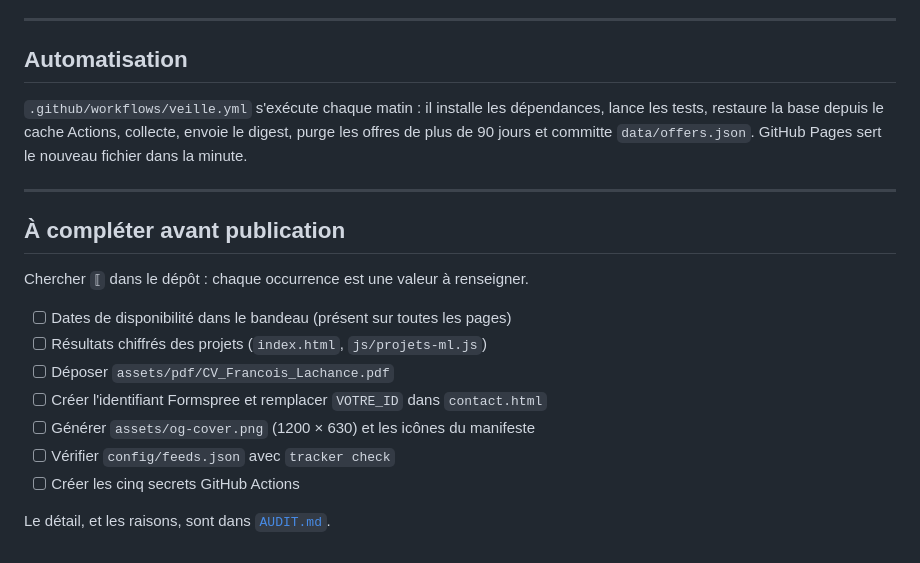
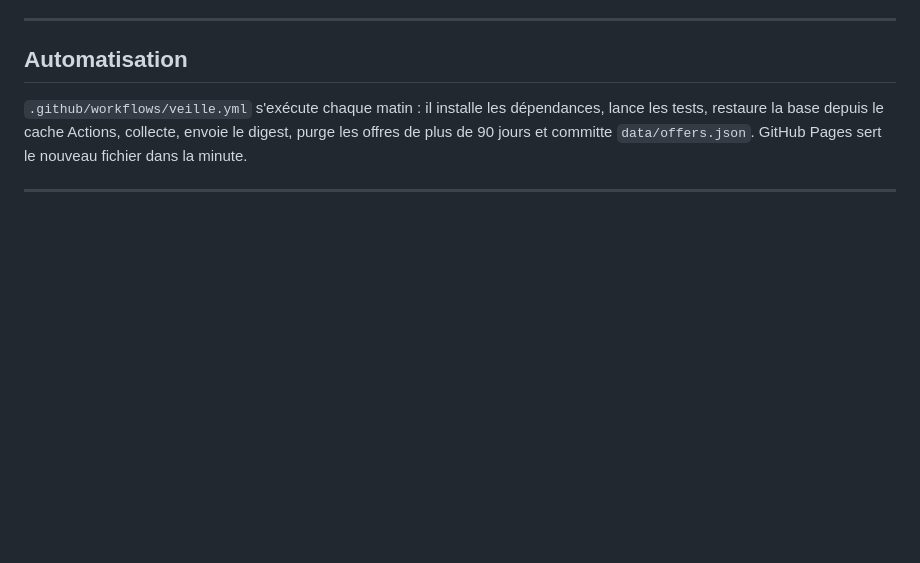
Before and after one commit to lachance123-franccois/lachancefrancois.github.io, a Markdown page: README.md, the part around the change. Rendered like a GitHub page; blank space fills up the shorter version.

Commit message:
readme a jour

```diff
--- a/README.md
+++ b/README.md
@@ -137,17 +137,3 @@ collecte, envoie le digest, purge les offres de plus de 90 jours et committe
 `data/offers.json`. GitHub Pages sert le nouveau fichier dans la minute.
 
 ---
-
-## À compléter avant publication
-
-Chercher `⟦` dans le dépôt : chaque occurrence est une valeur à renseigner.
-
-- [ ] Dates de disponibilité dans le bandeau (présent sur toutes les pages)
-- [ ] Résultats chiffrés des projets (`index.html`, `js/projets-ml.js`)
-- [ ] Déposer `assets/pdf/CV_Francois_Lachance.pdf`
-- [ ] Créer l'identifiant Formspree et remplacer `VOTRE_ID` dans `contact.html`
-- [ ] Générer `assets/og-cover.png` (1200 × 630) et les icônes du manifeste
-- [ ] Vérifier `config/feeds.json` avec `tracker check`
-- [ ] Créer les cinq secrets GitHub Actions
-
-Le détail, et les raisons, sont dans [`AUDIT.md`](AUDIT.md).
```
